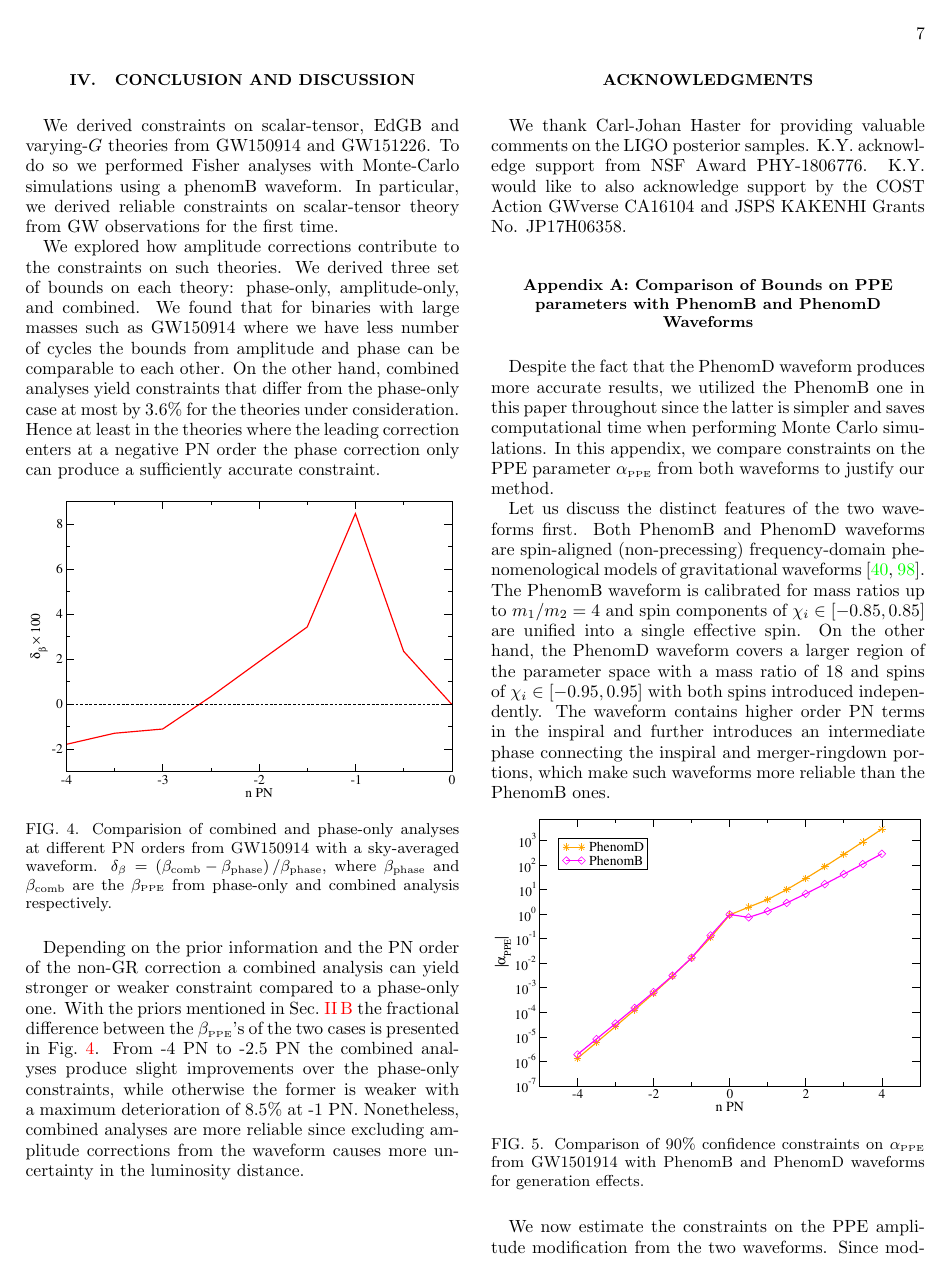
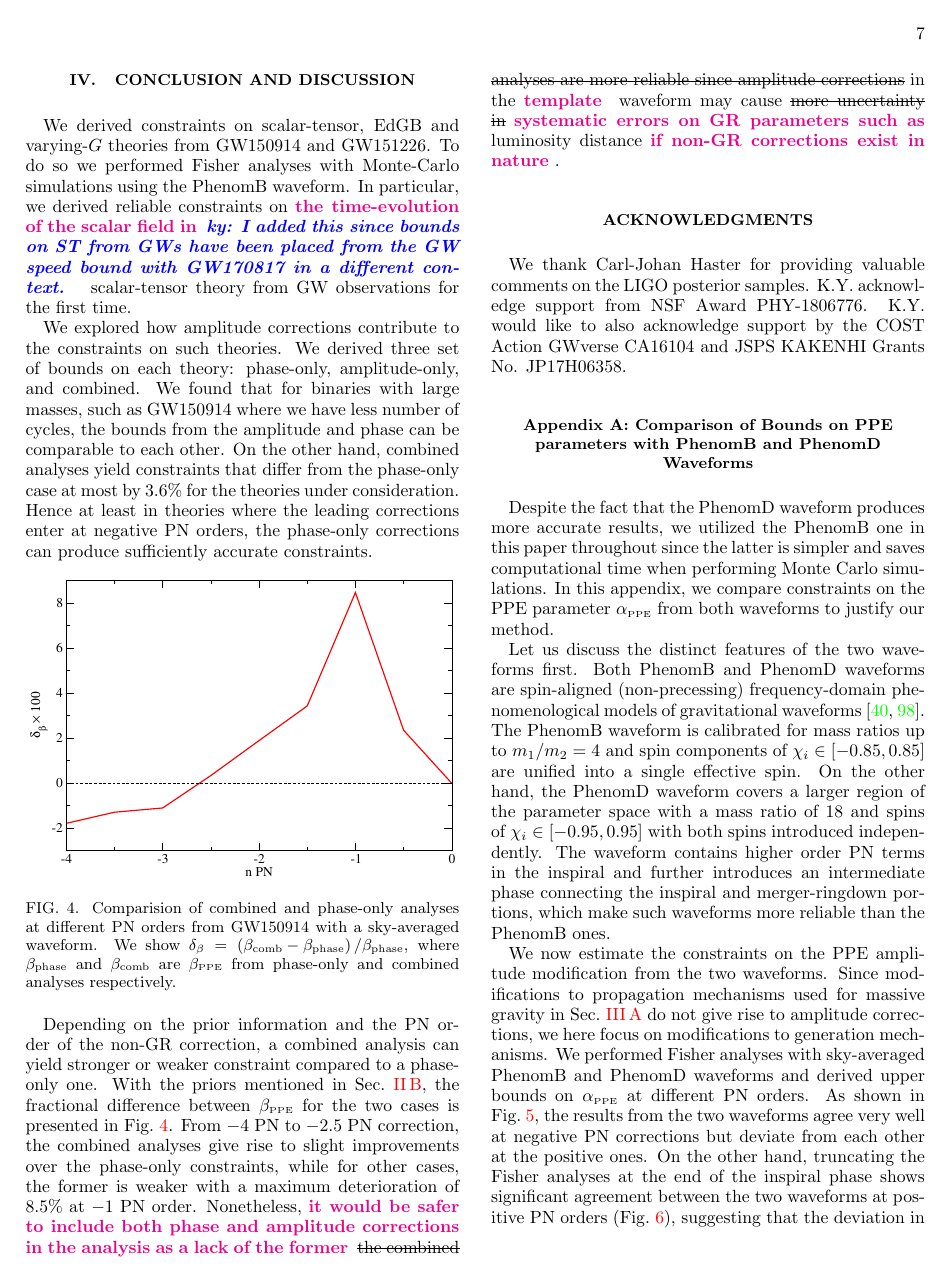
Before and after one commit to stshammi/ppE-Numerical, a LaTeX paper (Draft/ppE-Numerical.tex): page 7 of 10. Compiled offline with pdfLaTeX.

Commit message:
conclusion edited

```diff
--- a/Draft/ppE-Numerical.tex
+++ b/Draft/ppE-Numerical.tex
@@ -505,26 +505,27 @@ However, future space-borne detectors such as LISA~\cite{Seoane:2013qna,Audley:2
 
 \section{Conclusion and Discussion}
 %What we did
-We derived constraints on scalar-tensor, EdGB and varying-$G$ theories from GW150914 and GW151226. To do so we performed Fisher analyses with Monte-Carlo simulations using a phenomB waveform.
+We derived constraints on scalar-tensor, EdGB and varying-$G$ theories from GW150914 and GW151226. To do so we performed Fisher analyses with Monte-Carlo simulations using the PhenomB waveform.
 %We focused on theories where the leading correction enters at a negative PN order.
-In particular, we derived reliable constraints on scalar-tensor theory from GW observations for the first time.
+In particular, we derived reliable constraints on \kent{the time-evolution of the scalar field in} \ky{I added this since bounds on ST from GWs have been placed from the GW speed bound with GW170817 in a different context.} scalar-tensor theory from GW observations for the first time.
 %massive gravity?
 
 
 %Amplitude correction
 We explored how amplitude corrections contribute to the constraints on such theories. We derived three set of bounds on each theory: phase-only, amplitude-only, and combined.
 %Most of the previous work on testing gravity with GWs were focused on phase corrections only since matched filtering is more sensitive to phase corrections.
-We found that for binaries with large masses such as GW150914 where we have less number of cycles the bounds from amplitude and phase can be comparable to each other.
+We found that for binaries with large masses, such as GW150914 where we have less number of cycles, the bounds from the amplitude and phase can be comparable to each other.
 %Also, a combined analysis where we include no-GR corrections to both phase and amplitude is more accurate compared to a phase-only analysis.
-On the other hand, combined analyses yield constraints that differ from the phase-only case at most by 3.6\% for the theories under consideration. Hence at least in the theories where the leading correction enters at a negative PN order the phase correction only can produce a sufficiently accurate constraint.
+On the other hand, combined analyses yield constraints that differ from the phase-only case at most by 3.6\% for the theories under consideration. Hence at least in theories where the leading corrections enter at negative PN orders, the phase-only corrections can produce sufficiently accurate constraints.
 \begin{figure}[htb]
 \includegraphics[width=8.5cm]{combinedvsphase.pdf}
-\caption{Comparision of combined and phase-only analyses at different PN orders from GW150914 with a sky-averaged waveform. $\delta_{\beta}=\lb\beta_{\text{comb}}-\beta_{\text{phase}}\rb/\beta_{\text{phase}}$, where $\beta_{\text{phase}}$ and $\beta_{\text{comb}}$ are the $\beta_{\PPE}$ from phase-only and combined analysis respectively. }
+\caption{Comparision of combined and phase-only analyses at different PN orders from GW150914 with a sky-averaged waveform. We show $\delta_{\beta}=\lb\beta_{\text{comb}}-\beta_{\text{phase}}\rb/\beta_{\text{phase}}$, where $\beta_{\text{phase}}$ and $\beta_{\text{comb}}$ are $\beta_{\PPE}$ from phase-only and combined analyses respectively. }
 \label{fig:combinedvsphase}
 \end{figure}
 
 %whether combined analyses give better bound
-Depending on the prior information and the PN order of the non-GR correction a combined analysis can yield stronger or weaker constraint compared to a phase-only one. With the priors mentioned in Sec.~\ref{data} the fractional difference between the $\beta_{\PPE}$'s of the two cases is presented in Fig.~\ref{fig:combinedvsphase}. From -4 PN to -2.5 PN the combined analyses produce slight improvements over the phase-only constraints, while otherwise the former is weaker with a maximum deterioration of 8.5\% at -1 PN. Nonetheless, combined analyses are more reliable since excluding amplitude corrections from the waveform causes more uncertainty in the luminosity distance.
+Depending on the prior information and the PN order of the non-GR correction, a combined analysis can yield stronger or weaker constraint compared to a phase-only one. With the priors mentioned in Sec.~\ref{data}, the fractional difference between $\beta_{\PPE}$ for the two cases is presented in Fig.~\ref{fig:combinedvsphase}. From $-4$ PN to $-2.5$ PN correction, the combined analyses give rise to slight improvements over the phase-only constraints, while for other cases, the former is weaker with a maximum deterioration of 8.5\% at $-1$ PN order. Nonetheless, \kent{it would be safer to include both phase and amplitude corrections in the analysis as a lack of the former}
+\sout{the combined analyses are more reliable since amplitude corrections} in the \kent{template} waveform may cause \sout{more uncertainty in} \kent{systematic errors on GR parameters such as} luminosity distance \kent{if non-GR corrections exist in nature}.
 
 
 \acknowledgments
```
Also changed, not shown: Draft/ppE-Numerical.tex (2 more changed lines).
